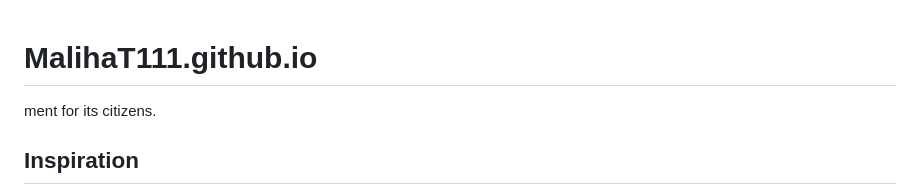
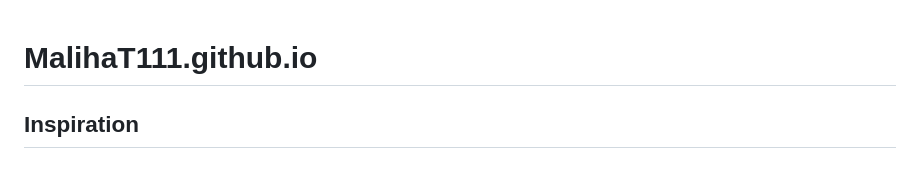
Before and after one commit to MalihaT111/MalihaT111.github.io, a Markdown page: README.md, the part around the change. Drawn GitHub-style.

```diff
--- a/README.md
+++ b/README.md
@@ -1,5 +1,5 @@
 # MalihaT111.github.io
-ment for its citizens.
+
 
 ## Inspiration
 Two out of the three team members live in New York City. New York City is known for its towering skyscrapers, famous neighborhoods, and its diversity. It is also known for being plagued by trash and rats everywhere. Neglecting to properly maintain neighborhoods can lead to litter, waste buildup, and an overgrowth of harmful invasive species. These conditions can create breeding grounds for pests, reduce air and water quality, and contribute to soil degradation. Clean parks, beaches, and neighborhoods in general also provide a healthier and more attractive environment for both wildlife and humans to enjoy.
```
